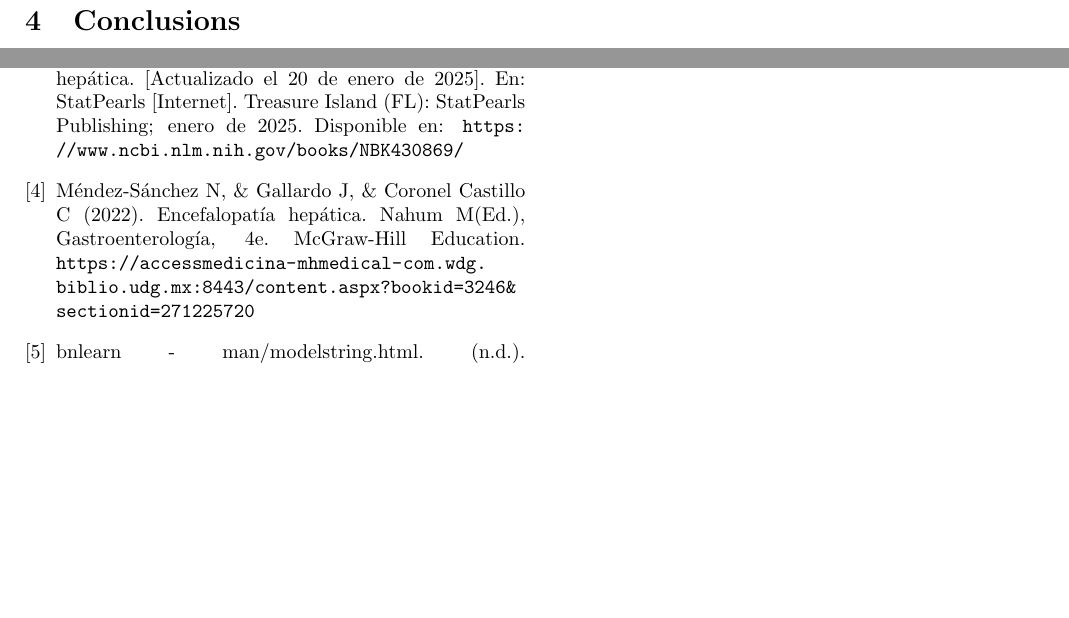
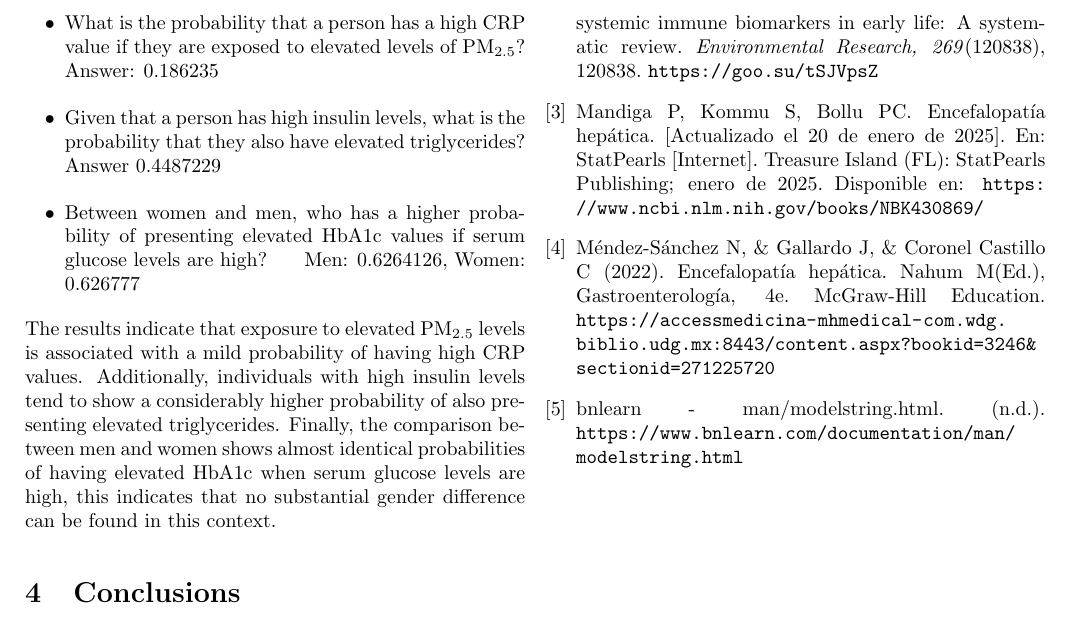
Before and after one commit to JuanPabloDP/Environmental-pollution-and-health-GBN, a LaTeX paper (articulo/articulo2.tex): two parts of page 3 of 3 before the commit and part of page 3 of 3 after it, the two joined at a grey line, cut at the place of the change, the shorter picture padded with empty space. Compiled offline with pdfLaTeX.

Commit message:
fix workdocument and update .tex

```diff
--- a/articulo/articulo2.tex
+++ b/articulo/articulo2.tex
@@ -108,12 +108,19 @@ The final DAG including the sex variable was the following:
 
 \section{Application}
 Using the best model, numerical answers were provided to the following key queries:
+\begin{itemize}
+    \item What is the probability that a person has a high CRP value if they are exposed to elevated levels of PM$_{2.5}$? \hfill $ \, $
+    Answer: 0.186235
+    \item Given that a person has high insulin levels, what is the probability that they also have elevated triglycerides? \hfill $ \, $
+    Answer 0.4487229
+    \item Between women and men, who has a higher probability of presenting elevated HbA1c values if serum glucose levels are high? \hfill $ \, $
+    Men: 0.6264126, Women: 0.626777
+
+\end{itemize}
+The results indicate that exposure to elevated PM$_{2.5}$ levels is associated with a mild probability of having high CRP values. Additionally, individuals with high insulin levels tend to show a considerably higher probability of also presenting elevated triglycerides. Finally, the comparison between men and women shows almost identical probabilities of having elevated HbA1c when serum glucose levels are high, this indicates that no substantial gender difference can be found in this context.
 
 
-%also we add conclusions of these resultssss
-
 \section{Conclusions}
-
 The results revealed that exposure to particulate matter (PM${2.5}$ and PM${10}$), nitrogen oxides (NOx), sulfur dioxide (SO$_2$), carbon monoxide (CO), volatile organic compounds (VOC) and ammonia (NH$_3$) is associated with significant changes in biomarkers related to inflammation, cardiovascular risk, and metabolic function, including C-reactive protein, insulin, glucose, hemoglobin A1c, triglycerides and cholesterol fractions. Among the three expert-informed DAGs, DAG 3 demonstrated the best fit according to the BIC and AIC criteria, suggesting that the proposed network structure effectively captures the probabilistic dependencies between pollutants and health indicators.
 
 There were some implications when developing the project, particularly the inclusion of categorical variables such as sex, which required the consideration of conditional Gaussian Bayesian networks. Another notable complication was coordination and communication with medical experts, which sometimes slowed iterative refinement of the network structures and variable selection. Despite these difficulties, the approach proved valuable for quantifying complex interactions in environmental health data and offers a framework for addressing public health questions.
```
Also changed, not shown: articulo/articulo2.tex (2 more changed lines), 1 other file.
